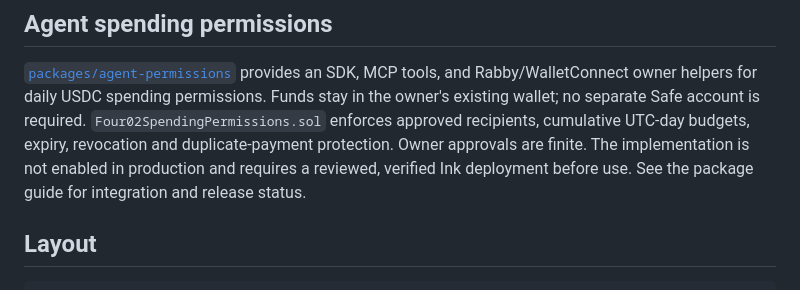
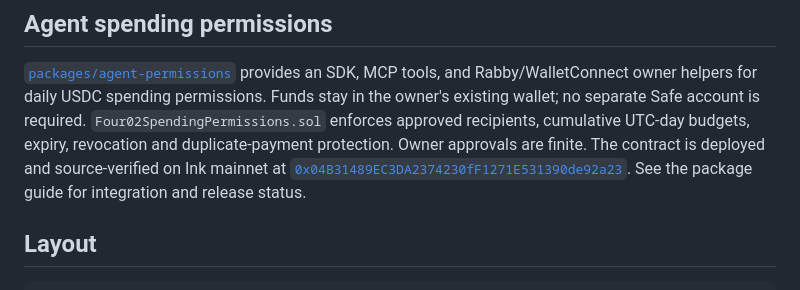
Before and after one commit to 402Protocol/402, a Markdown page: README.md, the part around the change. Rendered like a GitHub page.

Commit message:
Document verified Ink spending permissions deployment

```diff
--- a/README.md
+++ b/README.md
@@ -17,8 +17,9 @@ MCP tools, and Rabby/WalletConnect owner helpers for daily USDC spending permiss
 Funds stay in the owner's existing wallet; no separate Safe account is required.
 `Four02SpendingPermissions.sol` enforces approved recipients, cumulative UTC-day budgets,
 expiry, revocation and duplicate-payment protection. Owner approvals are finite.
-The implementation is not enabled in production and requires a reviewed, verified
-Ink deployment before use. See the package guide for integration and release status.
+The contract is deployed and source-verified on Ink mainnet at
+[`0x04B31489EC3DA2374230fF1271E531390de92a23`](https://explorer.inkonchain.com/address/0x04B31489EC3DA2374230fF1271E531390de92a23).
+See the package guide for integration and release status.
 
 ## Layout
 
```
